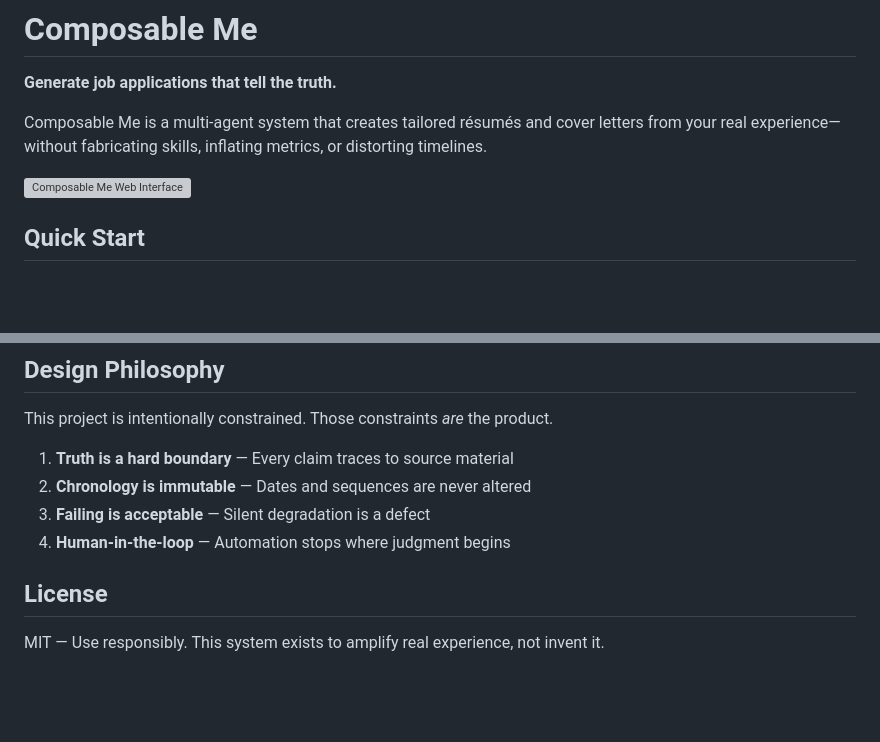
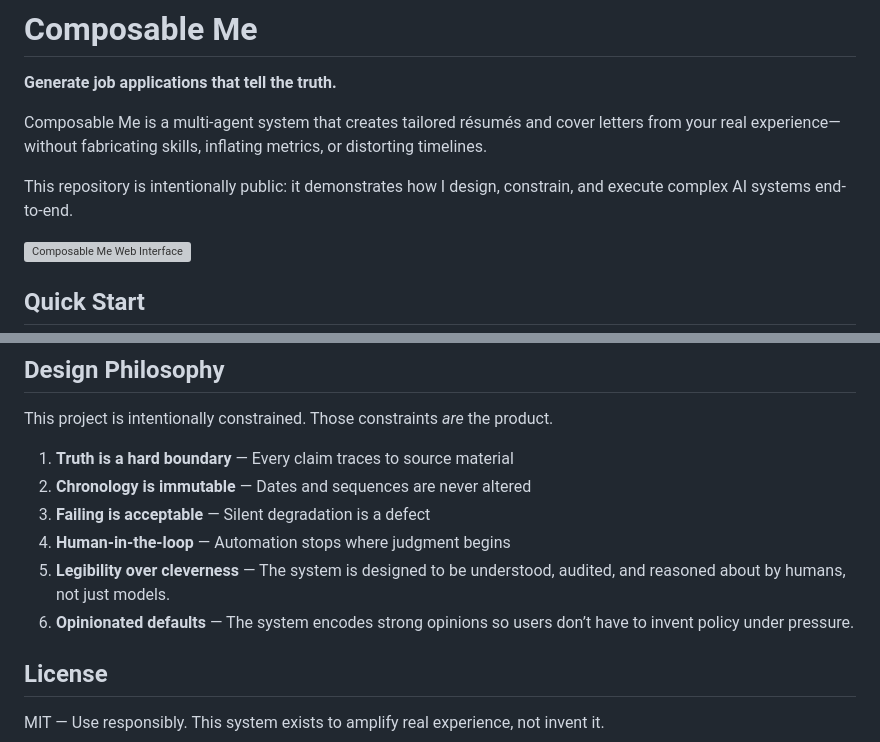
Before and after one commit to ask-23/composable-me, a Markdown page: README.md, 2 parts joined by grey strips. GitHub-like rendering; blank space fills up the shorter version; grey boxes are pictures that could not be loaded.

Commit message:
README additions

```diff
--- a/README.md
+++ b/README.md
@@ -3,6 +3,8 @@
 **Generate job applications that tell the truth.**
 
 Composable Me is a multi-agent system that creates tailored résumés and cover letters from your real experience—without fabricating skills, inflating metrics, or distorting timelines.
+
+This repository is intentionally public: it demonstrates how I design, constrain, and execute complex AI systems end-to-end.
 
 ![Composable Me Web Interface](docs/assets/composable-me-screenshot.webp)
 
@@ -199,6 +201,8 @@ This project is intentionally constrained. Those constraints *are* the product.
 2. **Chronology is immutable** — Dates and sequences are never altered
 3. **Failing is acceptable** — Silent degradation is a defect
 4. **Human-in-the-loop** — Automation stops where judgment begins
+5. **Legibility over cleverness** — The system is designed to be understood, audited, and reasoned about by humans, not just models.
+6. **Opinionated defaults** — The system encodes strong opinions so users don’t have to invent policy under pressure.
 
 ## License
 
```
